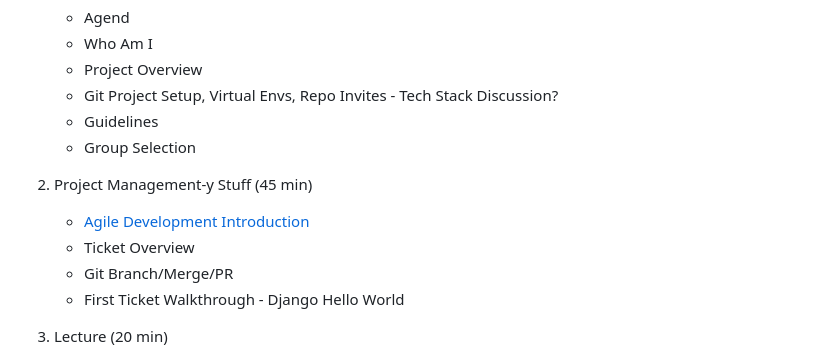
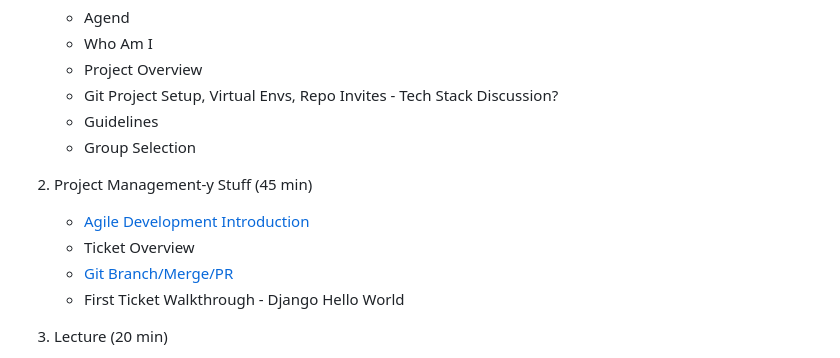
Before and after one commit to coreyyangsmith/Summer-Project-2023, a Markdown page: Meeting-Minutes/1 - Kickoff.md, the part around one of its changes. Drawn GitHub-style.

```diff
--- a/Meeting-Minutes/1 - Kickoff.md
+++ b/Meeting-Minutes/1 - Kickoff.md
@@ -15,5 +15,5 @@ _Git Branching, MVC Architecture & Basic Web Architecture_
     * Ticket Overview
-    * Git Branch/Merge/PR
+    * [Git Branch/Merge/PR](#git-branch/merge/pr)
     * First Ticket Walkthrough - Django Hello World
 
   3. Lecture (20 min)
```
Also changed, not shown: other parts of Meeting-Minutes/1 - Kickoff.md (+1 -1 lines).
